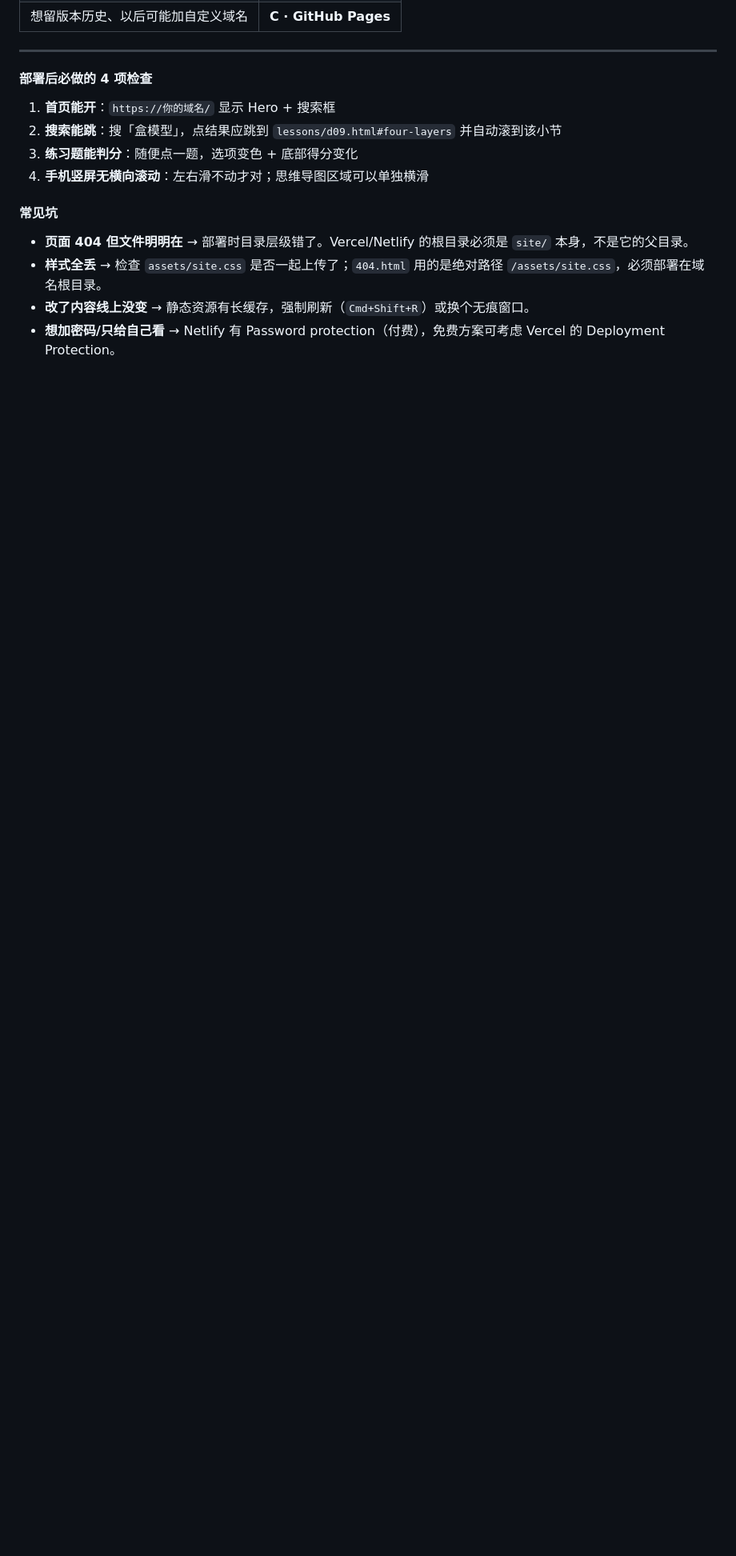
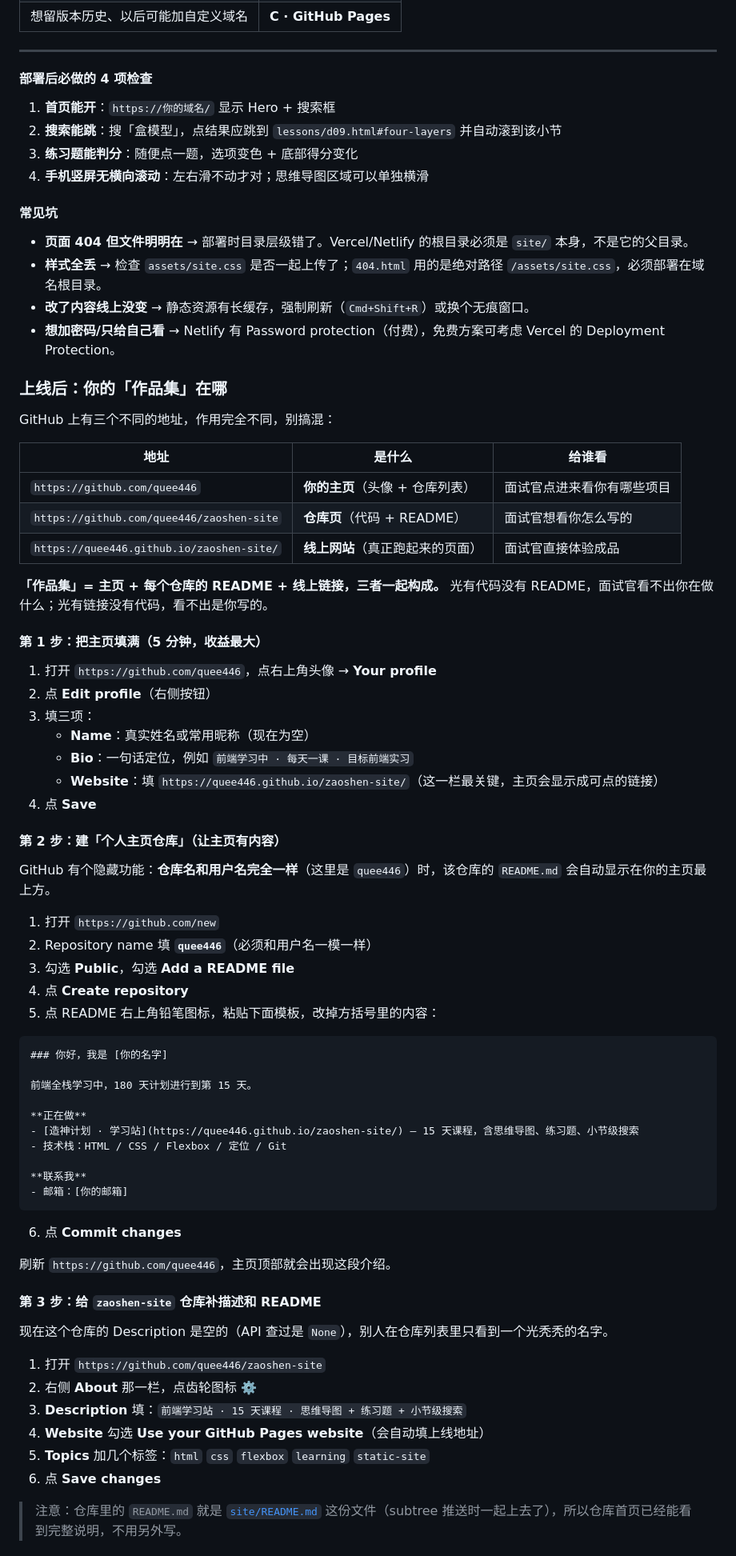
Before and after one commit to quee446/zaoshen-site, a Markdown page: README.md, the part around one of its changes. Shown at 80% size. Rendered like a GitHub page; blank space fills up the shorter version.

Commit message:
README 补「GitHub 作品集在哪」：主页/仓库/线上站三地址 + 4 步搭建 + 面试用法

````diff
--- a/README.md
+++ b/README.md
@@ -163,3 +163,65 @@ git subtree push --prefix site https://github.com/<你的用户名>/zaoshen-site
 - **改了内容线上没变** → 静态资源有长缓存，强制刷新（`Cmd+Shift+R`）或换个无痕窗口。
 - **想加密码/只给自己看** → Netlify 有 Password protection（付费），免费方案可考虑 Vercel 的 Deployment Protection。
 
+### 上线后：你的「作品集」在哪
+
+GitHub 上有三个不同的地址，作用完全不同，别搞混：
+
+| 地址 | 是什么 | 给谁看 |
+|---|---|---|
+| `https://github.com/quee446` | **你的主页**（头像 + 仓库列表） | 面试官点进来看你有哪些项目 |
+| `https://github.com/quee446/zaoshen-site` | **仓库页**（代码 + README） | 面试官想看你怎么写的 |
+| `https://quee446.github.io/zaoshen-site/` | **线上网站**（真正跑起来的页面） | 面试官直接体验成品 |
+
+**「作品集」= 主页 + 每个仓库的 README + 线上链接，三者一起构成。** 光有代码没有 README，面试官看不出你在做什么；光有链接没有代码，看不出是你写的。
+
+#### 第 1 步：把主页填满（5 分钟，收益最大）
+
+1. 打开 `https://github.com/quee446`，点右上角头像 → **Your profile**
+2. 点 **Edit profile**（右侧按钮）
+3. 填三项：
+   - **Name**：真实姓名或常用昵称（现在为空）
+   - **Bio**：一句话定位，例如 `前端学习中 · 每天一课 · 目标前端实习`
+   - **Website**：填 `https://quee446.github.io/zaoshen-site/`（这一栏最关键，主页会显示成可点的链接）
+4. 点 **Save**
+
+#### 第 2 步：建「个人主页仓库」（让主页有内容）
+
+GitHub 有个隐藏功能：**仓库名和用户名完全一样**（这里是 `quee446`）时，该仓库的 `README.md` 会自动显示在你的主页最上方。
+
+1. 打开 `https://github.com/new`
+2. Repository name 填 **`quee446`**（必须和用户名一模一样）
+3. 勾选 **Public**，勾选 **Add a README file**
+4. 点 **Create repository**
+5. 点 README 右上角铅笔图标，粘贴下面模板，改掉方括号里的内容：
+
+```markdown
+### 你好，我是 [你的名字]
+
+前端全栈学习中，180 天计划进行到第 15 天。
+
+**正在做**
+- [造神计划 · 学习站](https://quee446.github.io/zaoshen-site/) — 15 天课程，含思维导图、练习题、小节级搜索
+- 技术栈：HTML / CSS / Flexbox / 定位 / Git
+
+**联系我**
+- 邮箱：[你的邮箱]
+```
+
+6. 点 **Commit changes**
+
+刷新 `https://github.com/quee446`，主页顶部就会出现这段介绍。
+
+#### 第 3 步：给 `zaoshen-site` 仓库补描述和 README
+
+现在这个仓库的 Description 是空的（API 查过是 `None`），别人在仓库列表里只看到一个光秃秃的名字。
+
+1. 打开 `https://github.com/quee446/zaoshen-site`
+2. 右侧 **About** 那一栏，点齿轮图标 ⚙️
+3. **Description** 填：`前端学习站 · 15 天课程 · 思维导图 + 练习题 + 小节级搜索`
+4. **Website** 勾选 **Use your GitHub Pages website**（会自动填上线地址）
+5. **Topics** 加几个标签：`html` `css` `flexbox` `learning` `static-site`
+6. 点 **Save changes**
+
+> 注意：仓库里的 `README.md` 就是 [`site/README.md`](README.md) 这份文件（subtree 推送时一起上去了），所以仓库首页已经能看到完整说明，不用另外写。
+
````
Also changed, not shown: other parts of README.md (+27 -0 lines).
